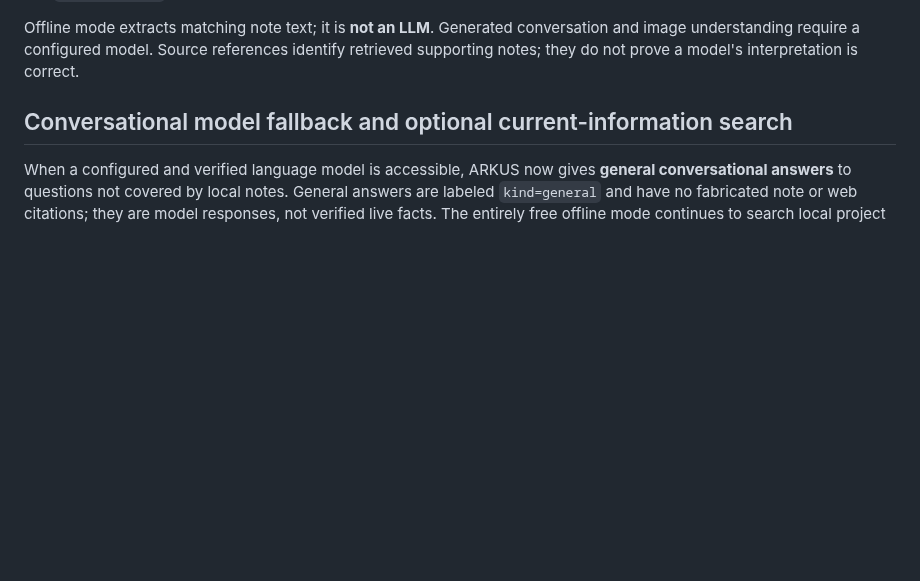
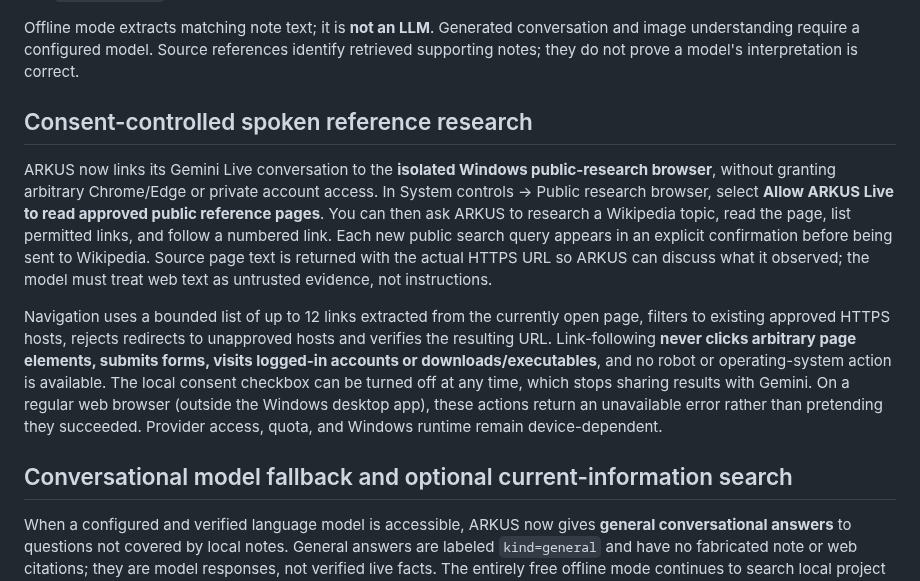
Before and after one commit to vyndivybes/ARKUS, a Markdown page: README.md, the part around the change. Drawn GitHub-style; blank space fills up the shorter version.

Commit message:
docs: consented Live research and observe-follow-verify browser boundaries

```diff
--- a/README.md
+++ b/README.md
@@ -23,6 +23,12 @@ Try:
 - `Good morning.` Small talk leaves the camera still.
 
 Offline mode extracts matching note text; it is **not an LLM**. Generated conversation and image understanding require a configured model. Source references identify retrieved supporting notes; they do not prove a model's interpretation is correct.
+
+## Consent-controlled spoken reference research
+
+ARKUS now links its Gemini Live conversation to the **isolated Windows public-research browser**, without granting arbitrary Chrome/Edge or private account access. In System controls → Public research browser, select **Allow ARKUS Live to read approved public reference pages**. You can then ask ARKUS to research a Wikipedia topic, read the page, list permitted links, and follow a numbered link. Each new public search query appears in an explicit confirmation before being sent to Wikipedia. Source page text is returned with the actual HTTPS URL so ARKUS can discuss what it observed; the model must treat web text as untrusted evidence, not instructions.
+
+Navigation uses a bounded list of up to 12 links extracted from the currently open page, filters to existing approved HTTPS hosts, rejects redirects to unapproved hosts and verifies the resulting URL. Link-following **never clicks arbitrary page elements, submits forms, visits logged-in accounts or downloads/executables**, and no robot or operating-system action is available. The local consent checkbox can be turned off at any time, which stops sharing results with Gemini. On a regular web browser (outside the Windows desktop app), these actions return an unavailable error rather than pretending they succeeded. Provider access, quota, and Windows runtime remain device-dependent.
 
 ## Conversational model fallback and optional current-information search
 
```
